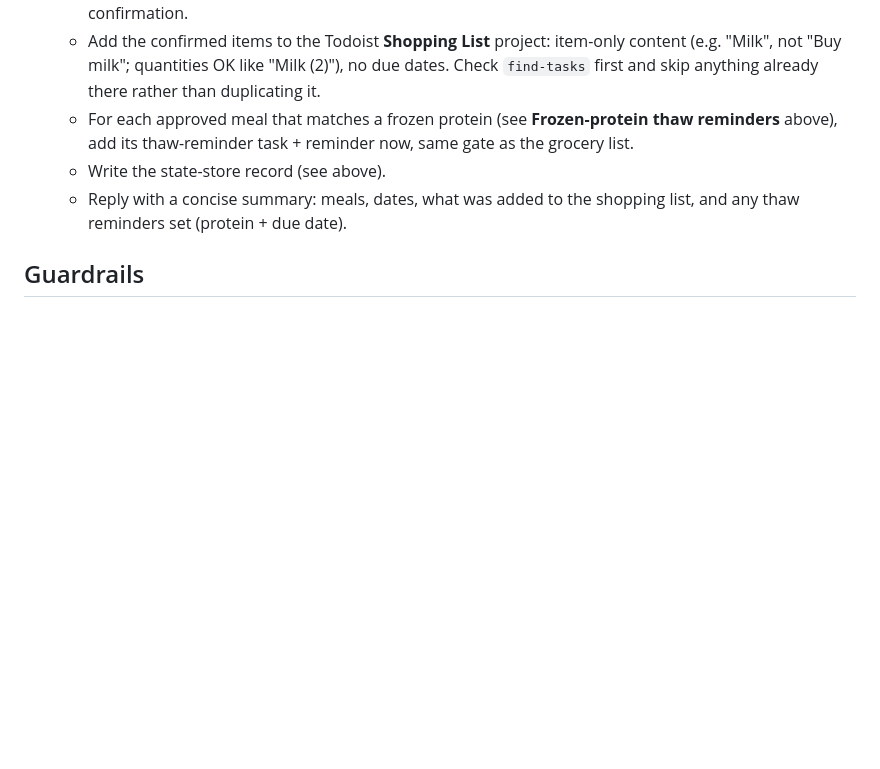
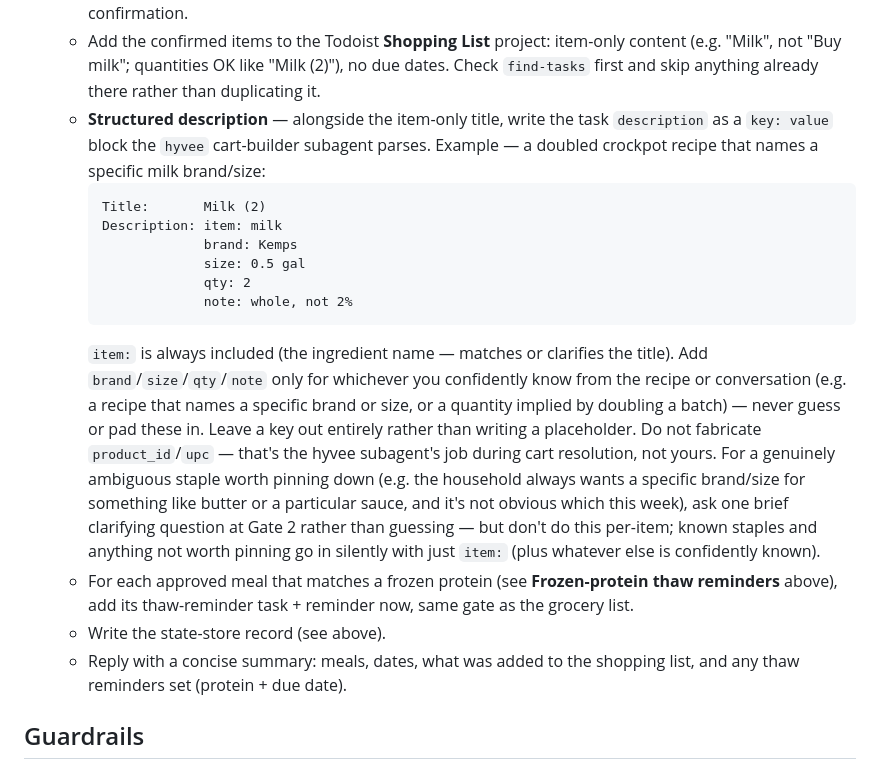
Before and after one commit to jscherb1/scherbring-family-assistant, a Markdown page: .claude/agents/meal-planner.md, the part around the change. Rendered like a GitHub page; blank space fills up the shorter version.

Commit message:
feat(hyvee): adopt structured shopping-list item format in meal-planner/todoist
Co-Authored-By: Claude Opus 4.8 <noreply@anthropic.com>

````diff
--- a/.claude/agents/meal-planner.md
+++ b/.claude/agents/meal-planner.md
@@ -159,6 +159,28 @@ a thaw reminder.
    - Add the confirmed items to the Todoist **Shopping List** project: item-only content
      (e.g. "Milk", not "Buy milk"; quantities OK like "Milk (2)"), no due dates. Check
      `find-tasks` first and skip anything already there rather than duplicating it.
+   - **Structured description** — alongside the item-only title, write the task
+     `description` as a `key: value` block the `hyvee` cart-builder subagent parses.
+     Example — a doubled crockpot recipe that names a specific milk brand/size:
+     ```
+     Title:       Milk (2)
+     Description: item: milk
+                  brand: Kemps
+                  size: 0.5 gal
+                  qty: 2
+                  note: whole, not 2%
+     ```
+     `item:` is always included (the ingredient name — matches or clarifies the title).
+     Add `brand`/`size`/`qty`/`note` only for whichever you confidently know from the
+     recipe or conversation (e.g. a recipe that names a specific brand or size, or a
+     quantity implied by doubling a batch) — never guess or pad these in. Leave a key
+     out entirely rather than writing a placeholder. Do not fabricate `product_id`/`upc`
+     — that's the hyvee subagent's job during cart resolution, not yours. For a
+     genuinely ambiguous staple worth pinning down (e.g. the household always wants a
+     specific brand/size for something like butter or a particular sauce, and it's not
+     obvious which this week), ask one brief clarifying question at Gate 2 rather than
+     guessing — but don't do this per-item; known staples and anything not worth pinning
+     go in silently with just `item:` (plus whatever else is confidently known).
    - For each approved meal that matches a frozen protein (see **Frozen-protein thaw
      reminders** above), add its thaw-reminder task + reminder now, same gate as the
      grocery list.
````
Also changed, not shown: .claude/agents/todoist.md (+10 -0 lines).
